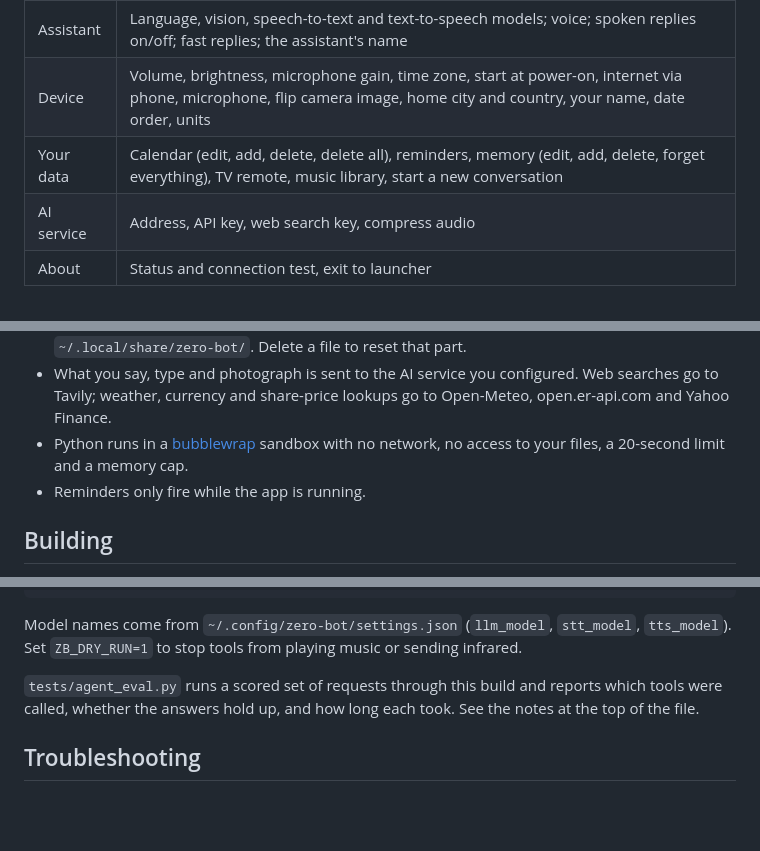
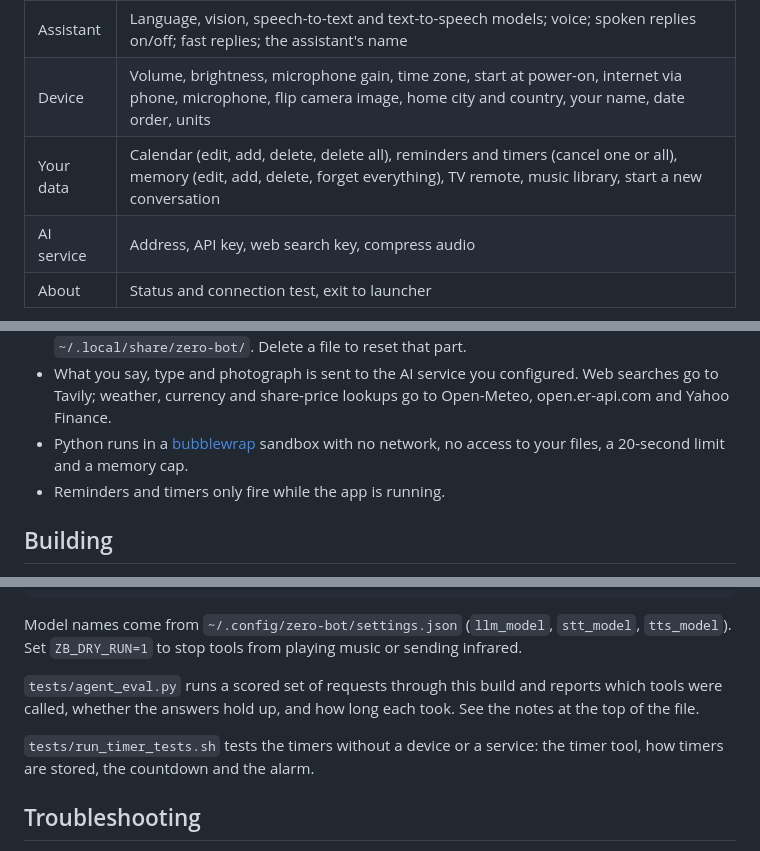
Before and after one commit to cjct-dev/zero-bot, a Markdown page: README.md, 3 parts joined by grey strips. Rendered like a GitHub page; blank space fills up the shorter version.

```diff
--- a/README.md
+++ b/README.md
@@ -132,7 +154,7 @@ Press **TAB** twice. Move with **fn**+**F**/**X** (or plain **F**/**X**), change
 |---|---|
 | Assistant | Language, vision, speech-to-text and text-to-speech models; voice; spoken replies on/off; fast replies; the assistant's name |
 | Device | Volume, brightness, microphone gain, time zone, start at power-on, internet via phone, microphone, flip camera image, home city and country, your name, date order, units |
-| Your data | Calendar (edit, add, delete, delete all), reminders, memory (edit, add, delete, forget everything), TV remote, music library, start a new conversation |
+| Your data | Calendar (edit, add, delete, delete all), reminders and timers (cancel one or all), memory (edit, add, delete, forget everything), TV remote, music library, start a new conversation |
 | AI service | Address, API key, web search key, compress audio |
 | About | Status and connection test, exit to launcher |
 
@@ -192,7 +214,7 @@ built-in code, or any name of your own.
   Finance.
 - Python runs in a [bubblewrap](https://github.com/containers/bubblewrap) sandbox with no
   network, no access to your files, a 20-second limit and a memory cap.
-- Reminders only fire while the app is running.
+- Reminders and timers only fire while the app is running.
 
 ## Building
 
@@ -247,6 +269,9 @@ Model names come from `~/.config/zero-bot/settings.json` (`llm_model`, `stt_mode
 were called, whether the answers hold up, and how long each took. See the notes at the top of
 the file.
 
+`tests/run_timer_tests.sh` tests the timers without a device or a service: the timer tool, how
+timers are stored, the countdown and the alarm.
+
 ## Troubleshooting
 
 - **"No AI service is set up yet."** Enter an address and key under *AI service* in settings.
```
Also changed, not shown: other parts of README.md (+27 -3 lines), AGENTS.md (+21 -4 lines), docs/screenshots/timer-alarm.png (added), docs/screenshots/timer-two.png (added), 1 other file.
